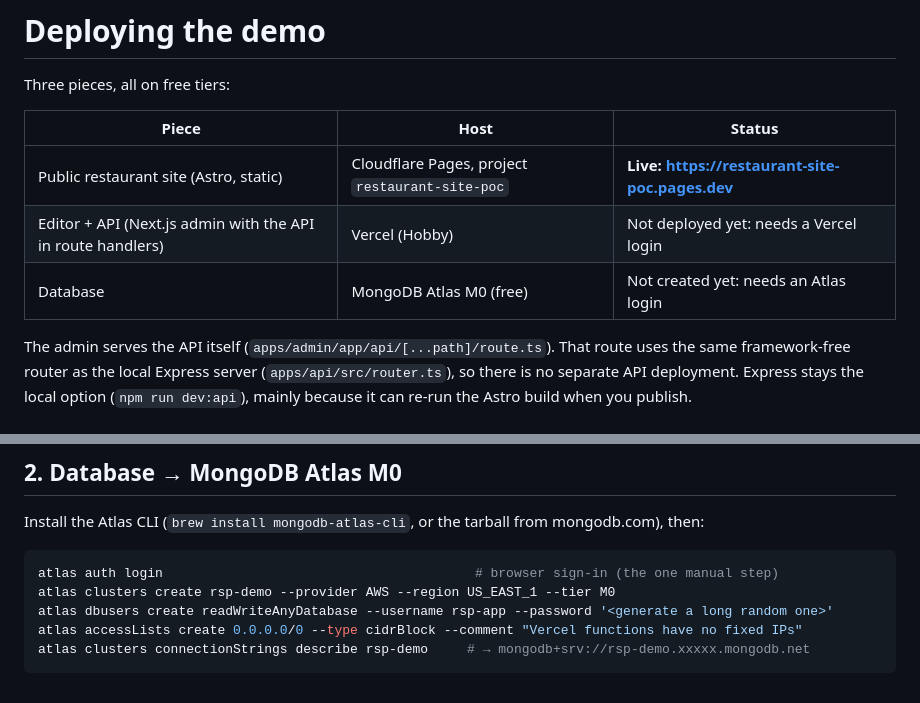
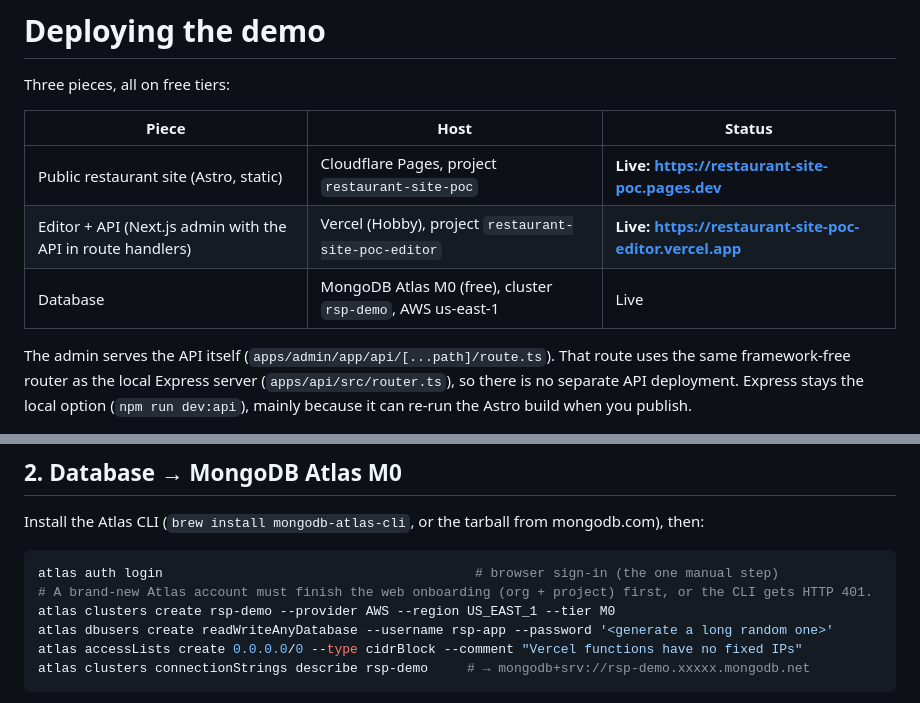
Before and after one commit to anothermoth/restaurant-site-poc, a Markdown page: docs/deploy.md, 2 parts joined by grey strips. GitHub-like rendering.

````diff
--- a/docs/deploy.md
+++ b/docs/deploy.md
@@ -5,8 +5,8 @@ Three pieces, all on free tiers:
 | Piece | Host | Status |
 |---|---|---|
 | Public restaurant site (Astro, static) | Cloudflare Pages, project `restaurant-site-poc` | **Live: https://restaurant-site-poc.pages.dev** |
-| Editor + API (Next.js admin with the API in route handlers) | Vercel (Hobby) | Not deployed yet: needs a Vercel login |
-| Database | MongoDB Atlas M0 (free) | Not created yet: needs an Atlas login |
+| Editor + API (Next.js admin with the API in route handlers) | Vercel (Hobby), project `restaurant-site-poc-editor` | **Live: https://restaurant-site-poc-editor.vercel.app** |
+| Database | MongoDB Atlas M0 (free), cluster `rsp-demo`, AWS us-east-1 | Live |
 
 The admin serves the API itself (`apps/admin/app/api/[...path]/route.ts`). That route uses the same framework-free router as the local Express server (`apps/api/src/router.ts`), so there is no separate API deployment. Express stays the local option (`npm run dev:api`), mainly because it can re-run the Astro build when you publish.
 
@@ -33,6 +33,7 @@ Install the Atlas CLI (`brew install mongodb-atlas-cli`, or the tarball from mon
 
 ```bash
 atlas auth login                                        # browser sign-in (the one manual step)
+# A brand-new Atlas account must finish the web onboarding (org + project) first, or the CLI gets HTTP 401.
 atlas clusters create rsp-demo --provider AWS --region US_EAST_1 --tier M0
 atlas dbusers create readWriteAnyDatabase --username rsp-app --password '<generate a long random one>'
 atlas accessLists create 0.0.0.0/0 --type cidrBlock --comment "Vercel functions have no fixed IPs"
````
Also changed, not shown: README.md (+8 -2 lines), docs/live-editor.png (added), 2 other files.
